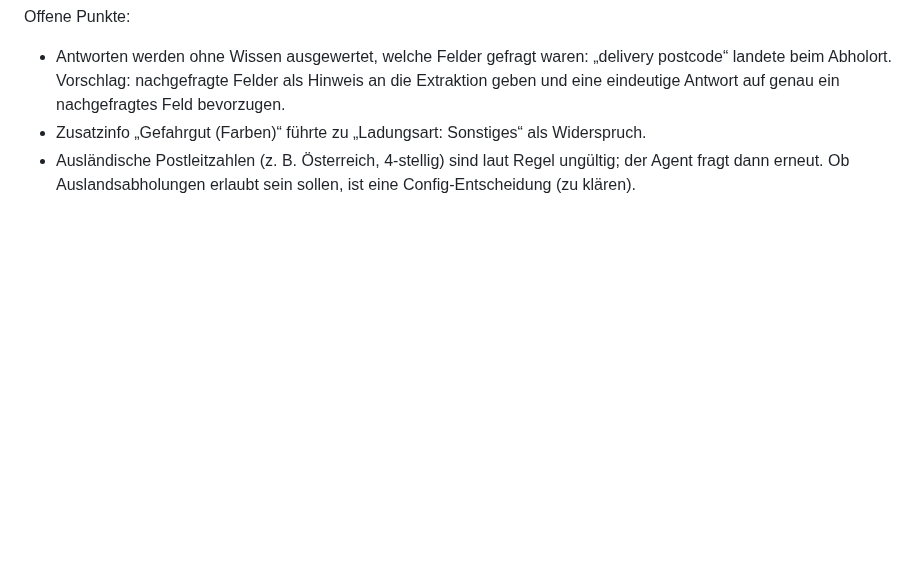
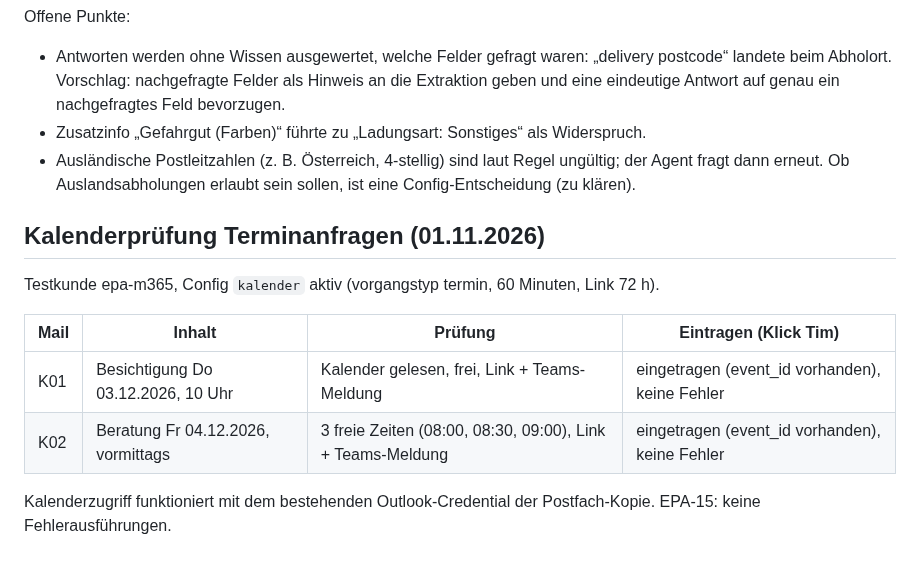
Before and after one commit to timbaule666/n8n, a Markdown page: email-process-agent/docs/Testmails-Stufe3.md, the part around the change. Drawn GitHub-style; blank space fills up the shorter version.

Commit message:
Testprotokoll: Kalenderprüfung K01/K02
Co-Authored-By: Claude Opus 5.5 <noreply@anthropic.com>
Claude-Session: https://claude.ai/code/session_01DWBN4EiRV4Kip9NV7YGeLF

```diff
--- a/email-process-agent/docs/Testmails-Stufe3.md
+++ b/email-process-agent/docs/Testmails-Stufe3.md
@@ -815,3 +815,14 @@ Offene Punkte:
 - Antworten werden ohne Wissen ausgewertet, welche Felder gefragt waren: „delivery postcode“ landete beim Abholort. Vorschlag: nachgefragte Felder als Hinweis an die Extraktion geben und eine eindeutige Antwort auf genau ein nachgefragtes Feld bevorzugen.
 - Zusatzinfo „Gefahrgut (Farben)“ führte zu „Ladungsart: Sonstiges“ als Widerspruch.
 - Ausländische Postleitzahlen (z. B. Österreich, 4-stellig) sind laut Regel ungültig; der Agent fragt dann erneut. Ob Auslandsabholungen erlaubt sein sollen, ist eine Config-Entscheidung (zu klären).
+
+## Kalenderprüfung Terminanfragen (01.11.2026)
+
+Testkunde epa-m365, Config `kalender` aktiv (vorgangstyp termin, 60 Minuten, Link 72 h).
+
+| Mail | Inhalt | Prüfung | Eintragen (Klick Tim) |
+|---|---|---|---|
+| K01 | Besichtigung Do 03.12.2026, 10 Uhr | Kalender gelesen, frei, Link + Teams-Meldung | eingetragen (event_id vorhanden), keine Fehler |
+| K02 | Beratung Fr 04.12.2026, vormittags | 3 freie Zeiten (08:00, 08:30, 09:00), Link + Teams-Meldung | eingetragen (event_id vorhanden), keine Fehler |
+
+Kalenderzugriff funktioniert mit dem bestehenden Outlook-Credential der Postfach-Kopie. EPA-15: keine Fehlerausführungen.
```
